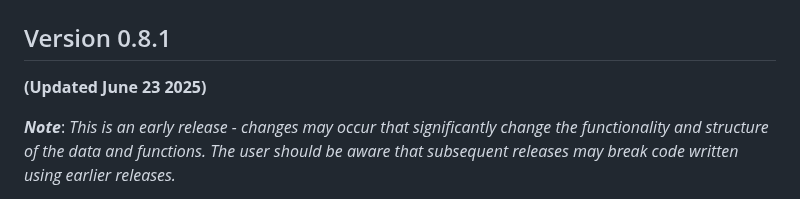
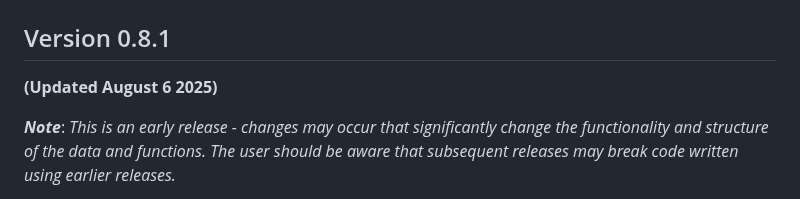
Before and after one commit to Wasatch-Biolabs-Bfx/MethylSeqR, a Markdown page: README.md, the part around the change. Rendered like a GitHub page.

```diff
--- a/README.md
+++ b/README.md
@@ -6,7 +6,7 @@
 # MethylSeqR
 
 ## Version 0.8.1
-**(Updated June 23 2025)**
+**(Updated August 6 2025)**
 
 ***Note***: *This is an early release - changes may occur that significantly change the functionality and structure of the data and functions. The user should be aware that subsequent releases may break code written using earlier releases.*
 
```
